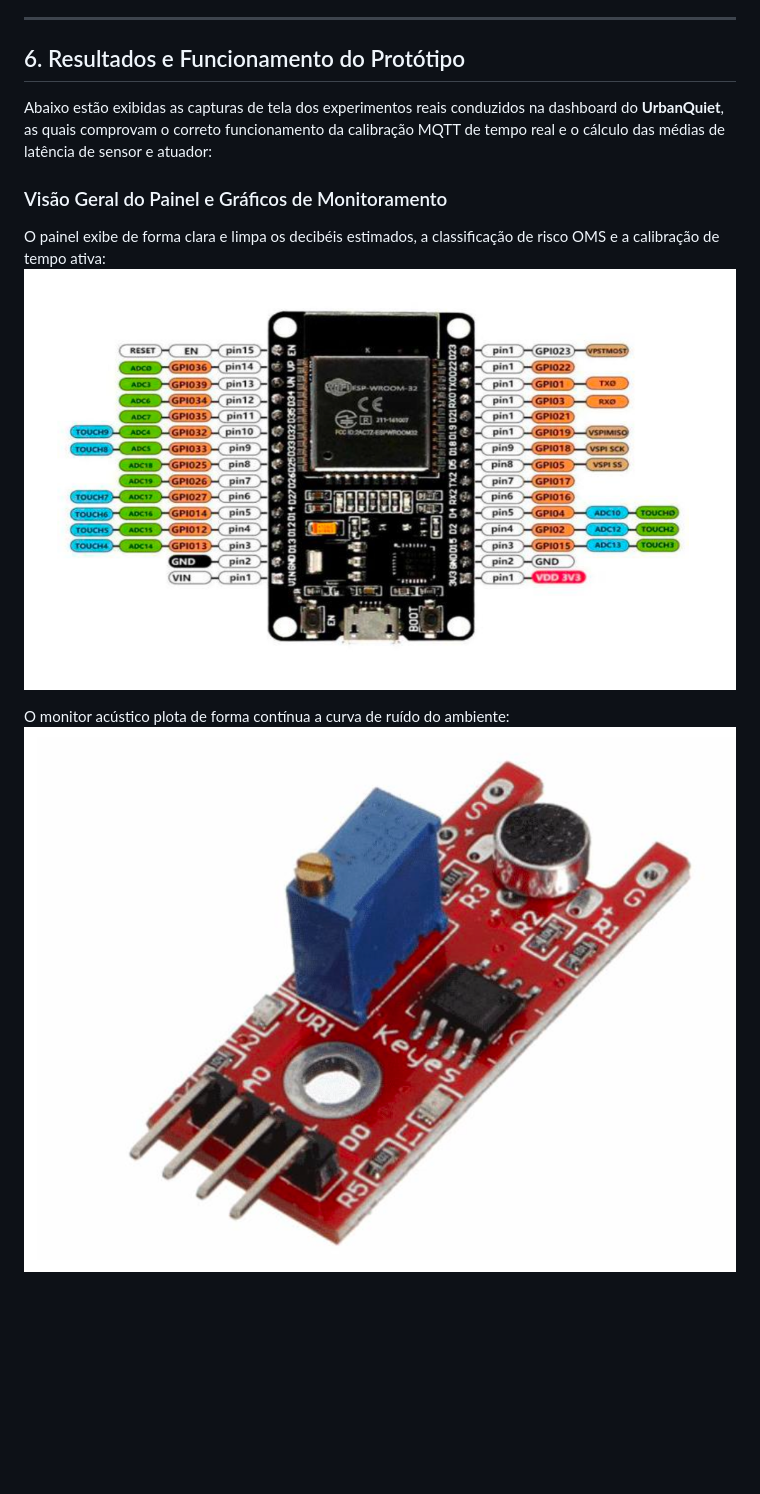
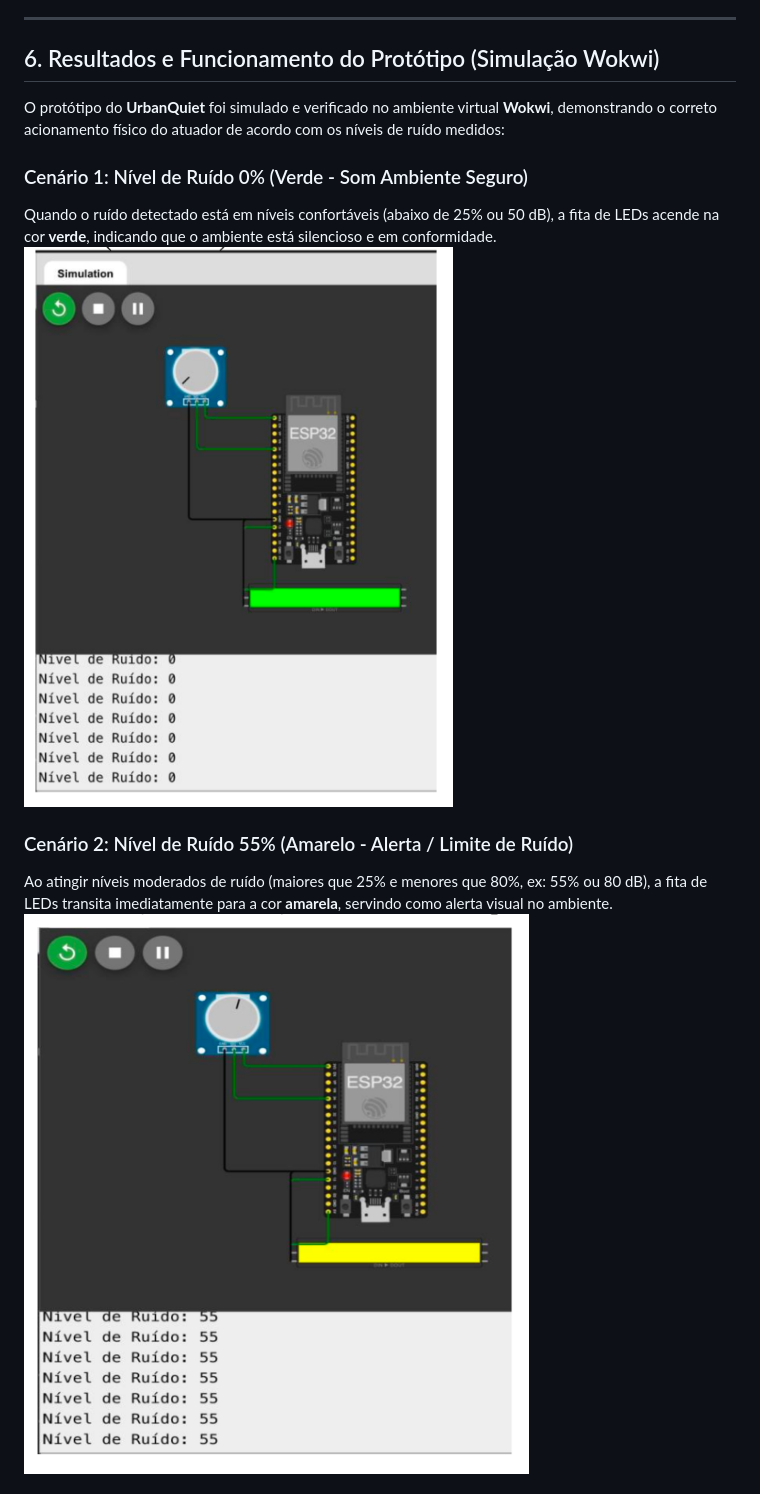
Before and after one commit to vihribeiro/urbanquiet, a Markdown page: README.md, the part around the change printed below. Rendered like a GitHub page; blank space fills up the shorter version.

Commit message:
fix: atualizar imagens e descricoes no README para corresponder aos componentes e simulacao

```diff
--- a/README.md
+++ b/README.md
@@ -116,14 +125,15 @@ Desenvolvido em HTML5/CSS3 baunilha com JavaScript puro para garantir responsivi
 
 ---
 
-## 6. Resultados e Funcionamento do Protótipo
+## 6. Resultados e Funcionamento do Protótipo (Simulação Wokwi)
 
-Abaixo estão exibidas as capturas de tela dos experimentos reais conduzidos na dashboard do **UrbanQuiet**, as quais comprovam o correto funcionamento da calibração MQTT de tempo real e o cálculo das médias de latência de sensor e atuador:
+O protótipo do **UrbanQuiet** foi simulado e verificado no ambiente virtual **Wokwi**, demonstrando o correto acionamento físico do atuador de acordo com os níveis de ruído medidos:
 
-### Visão Geral do Painel e Gráficos de Monitoramento
-O painel exibe de forma clara e limpa os decibéis estimados, a classificação de risco OMS e a calibração de tempo ativa:
-![Dashboard Visão Geral](imagens/dashboard_view.png)
+### Cenário 1: Nível de Ruído 0% (Verde - Som Ambiente Seguro)
+Quando o ruído detectado está em níveis confortáveis (abaixo de 25% ou 50 dB), a fita de LEDs acende na cor **verde**, indicando que o ambiente está silencioso e em conformidade.
+![Simulação Ruído Seguro - Verde](imagens/simulacao_nivel_ruido_0_verde.png)
 
-O monitor acústico plota de forma contínua a curva de ruído do ambiente:
-![Gráficos de Tempo Real](imagens/realtime_chart.png)
+### Cenário 2: Nível de Ruído 55% (Amarelo - Alerta / Limite de Ruído)
+Ao atingir níveis moderados de ruído (maiores que 25% e menores que 80%, ex: 55% ou 80 dB), a fita de LEDs transita imediatamente para a cor **amarela**, servindo como alerta visual no ambiente.
+![Simulação Ruído Limite - Amarelo](imagens/simulacao_nivel_ruido_55_amarelo.png)
 
```
Also changed, not shown: other parts of README.md (+12 -13 lines), imagens/placa_esp32+diagrama_de_pinagem.png (renamed from imagens/dashboard_view.png), imagens/sensor_ruido.png (renamed from imagens/realtime_chart.png), imagens/simulacao_nivel_ruido_0_verde.png (renamed from imagens/latency_chart.png), imagens/simulacao_nivel_ruido_100_vermelho.png (renamed from imagens/hardware_assembly.png), imagens/simulacao_nivel_ruido_55_amarelo.png (renamed from imagens/mqtt_logs.png), 2 other files.
